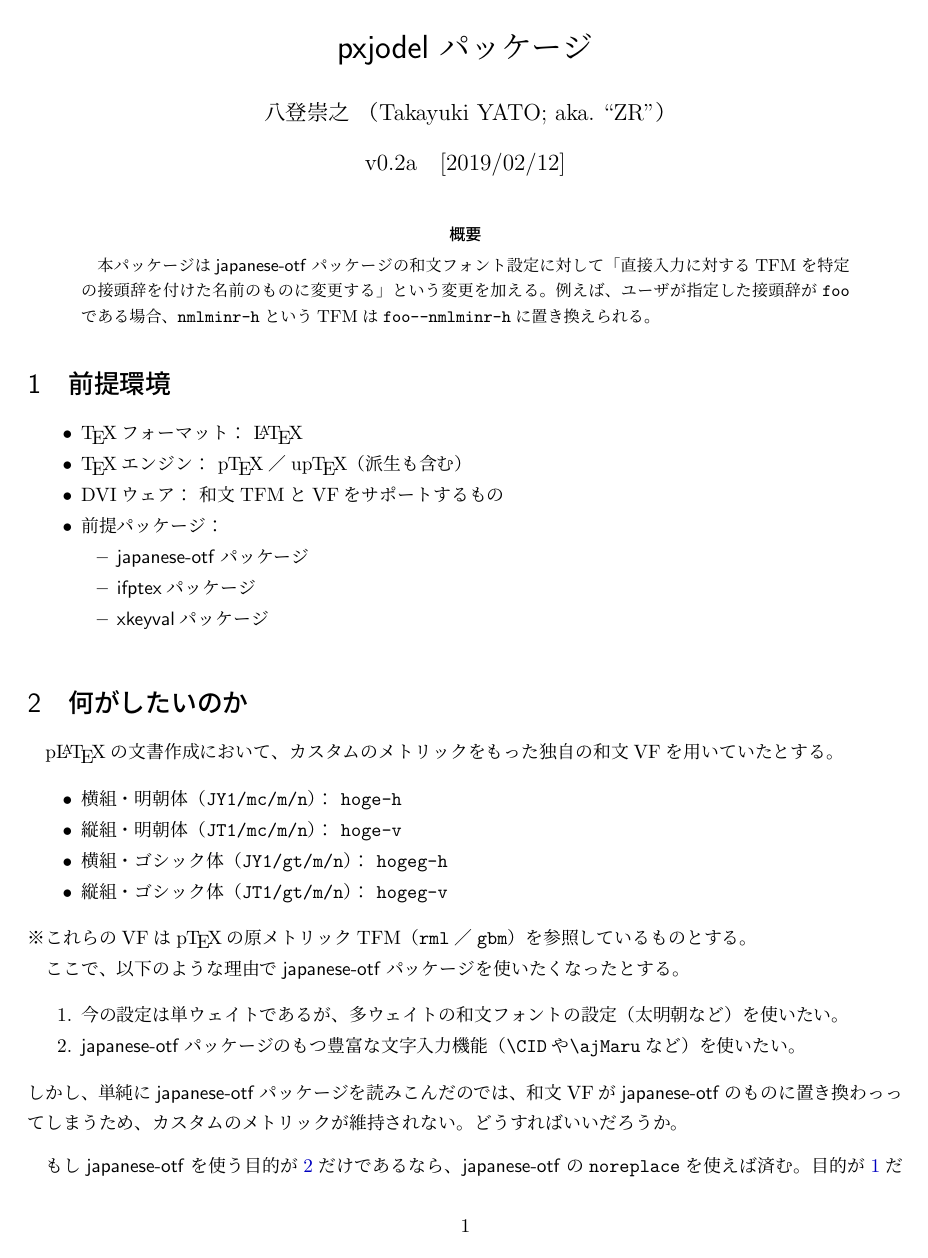
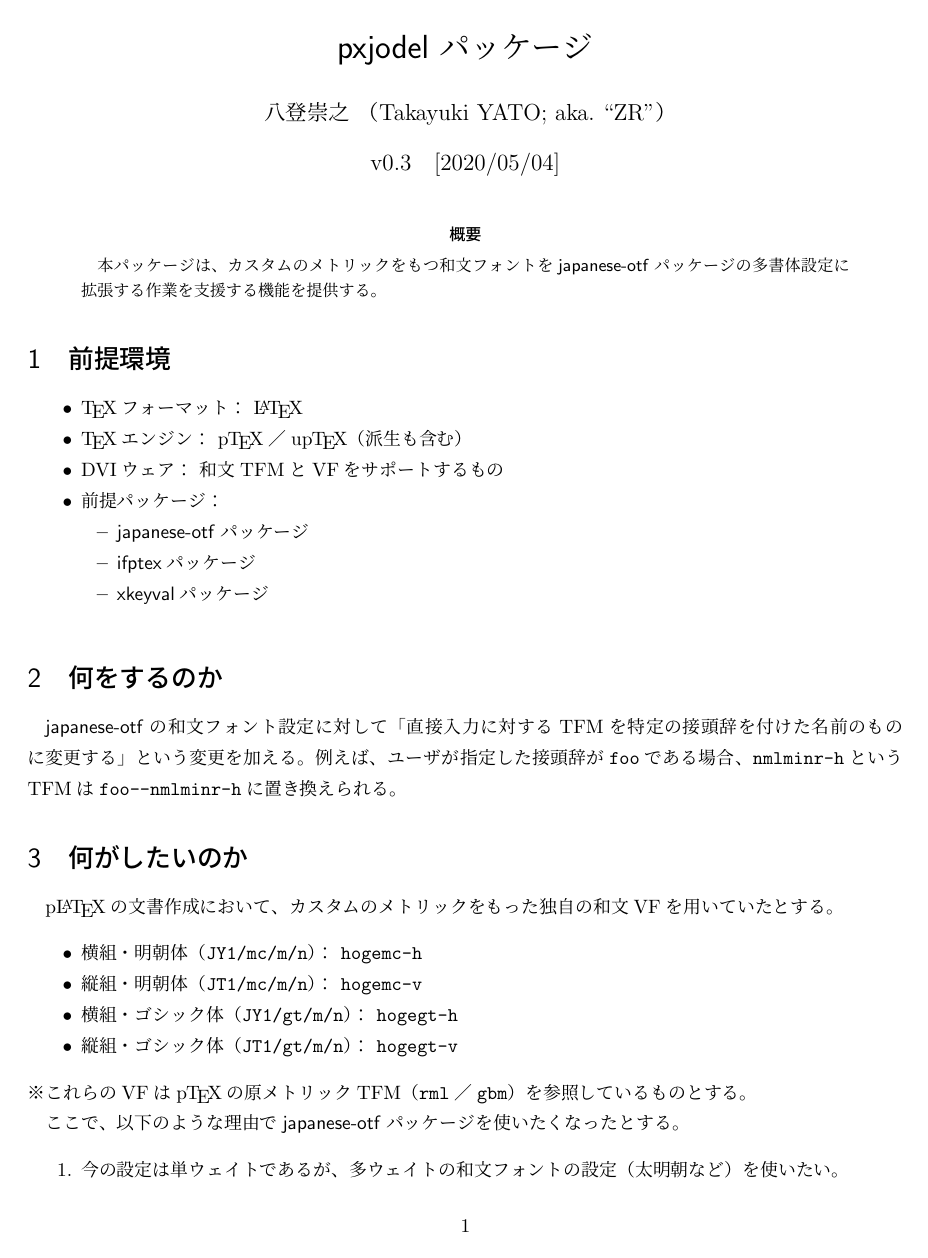
Before and after one commit to zr-tex8r/PXjodel, a LaTeX document (pxjodel.tex, which reads pxjodel.sty): page 1 of 3. Compiled offline with upLaTeX and dvipdfmx.

Commit message:
Documentation (v0.3)

```diff
--- a/pxjodel.sty
+++ b/pxjodel.sty
@@ -10,7 +10,7 @@
 
 %% package declaration
 \NeedsTeXFormat{pLaTeX2e}
-\ProvidesPackage{pxjodel}[2019/02/12 v0.2a]
+\ProvidesPackage{pxjodel}[2020/05/04 v0.3]
 \def\pxjo@pkgname{pxjodel}
 %
 \providecommand\bxDebug[1]{}
--- a/pxjodel.tex
+++ b/pxjodel.tex
@@ -11,8 +11,8 @@
 \bxtexlogoimport{*}
 \usepackage{shortvrb}
 \MakeShortVerb{\|}
-\newcommand{\PkgVersion}{0.2a}
-\newcommand{\PkgDate}{2019/02/12}
+\newcommand{\PkgVersion}{0.3}
+\newcommand{\PkgDate}{2020/05/04}
 \newcommand{\Pkg}[1]{\textsf{#1}}
 \newcommand{\Meta}[1]{$\langle$\mbox{}#1\mbox{}$\rangle$}
 \newcommand{\Note}{\par\noindent ※}
@@ -26,12 +26,10 @@
 \maketitle
 
 \begin{abstract}
-本パッケージは\Pkg{japanese-otf}パッケージの
-和文フォント設定に対して
-「直接入力に対するTFMを特定の接頭辞を付けた名前のものに変更する」
-という変更を加える。
-例えば、ユーザが指定した接頭辞が|foo|である場合、
-|nmlminr-h|というTFMは|foo--nmlminr-h|に置き換えられる。
+本パッケージは、
+カスタムのメトリックをもつ和文フォントを
+\Pkg{japanese-otf}パッケージの多書体設定に拡張する作業を
+支援する機能を提供する。
 \end{abstract}
 
 %\tableofcontents
@@ -53,6 +51,16 @@
 \end{itemize}
 
 %===========================================================
+\section{何をするのか}
+\label{sec:Basic}
+
+\Pkg{japanese-otf}の和文フォント設定に対して
+「直接入力に対するTFMを特定の接頭辞を付けた名前のものに変更する」
+という変更を加える。
+例えば、ユーザが指定した接頭辞が|foo|である場合、
+|nmlminr-h|というTFMは|foo--nmlminr-h|に置き換えられる。
+
+%===========================================================
 \section{何がしたいのか}
 \label{sec:Objective}
 
@@ -60,10 +68,10 @@
 和文VFを用いていたとする。
 
 \begin{itemize}
-\item 横組・明朝体（|JY1/mc/m/n|）： |hoge-h|
-\item 縦組・明朝体（|JT1/mc/m/n|）： |hoge-v|
-\item 横組・ゴシック体（|JY1/gt/m/n|）： |hogeg-h|
-\item 縦組・ゴシック体（|JT1/gt/m/n|）： |hogeg-v|
+\item 横組・明朝体（|JY1/mc/m/n|）： |hogemc-h|
+\item 縦組・明朝体（|JT1/mc/m/n|）： |hogemc-v|
+\item 横組・ゴシック体（|JY1/gt/m/n|）： |hogegt-h|
+\item 縦組・ゴシック体（|JT1/gt/m/n|）： |hogegt-v|
 \end{itemize}
 
 \Note これらのVFは{\pTeX}の原メトリックTFM（|rml|／|gbm|）を
```
Also changed, not shown: README.md, pxjodel.pdf, pxjodel.sty (2 more changed lines), pxjodel.tex (30 more changed lines), 1 other file.
